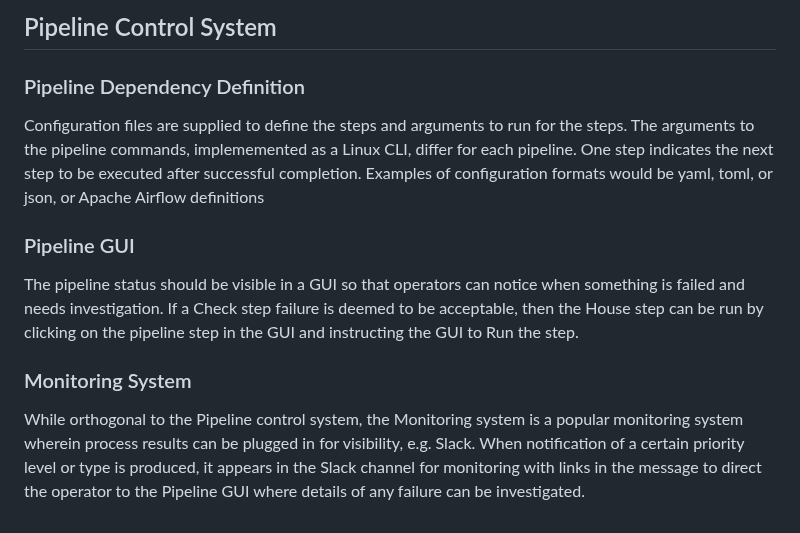
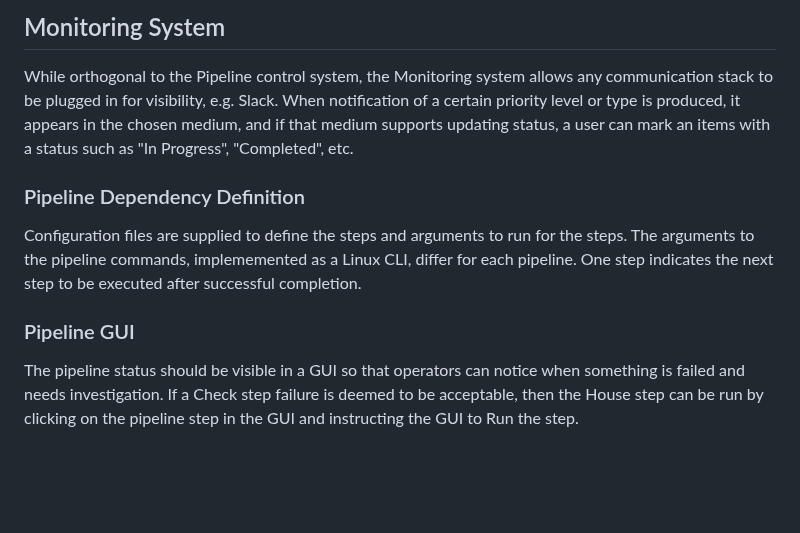
Before and after one commit to markfyoung0711/buckstop-refinery, a Markdown page: README.md, the part around one of its changes. Rendered like a GitHub page; blank space fills up the shorter version.

```diff
--- a/README.md
+++ b/README.md
@@ -65,20 +84,20 @@ by override key.
 
-## Pipeline Control System
+## Monitoring System
+While orthogonal to the Pipeline control system, the Monitoring system allows
+any communication stack to be plugged in for visibility, e.g. Slack.
+When notification of a certain priority level or type
+is produced, it appears in the chosen medium, and if that medium supports
+updating status, a user can mark an items with a status such as "In Progress",
+"Completed", etc.
+
 ### Pipeline Dependency Definition
 Configuration files are supplied to define the steps and arguments to run
 for the steps.  The arguments to the pipeline commands, implememented as
 a Linux CLI, differ for each pipeline.  One step indicates the next step
-to be executed after successful completion.  Examples of configuration formats
-would be yaml, toml, or json, or Apache Airflow definitions
+to be executed after successful completion.
+
 ### Pipeline GUI
 The pipeline status should be visible in a GUI so that operators can notice
 when something is failed and needs investigation.  If a Check step failure
 is deemed to be acceptable, then the House step can be run by clicking on
 the pipeline step in the GUI and instructing the GUI to Run the step.
-### Monitoring System
-While orthogonal to the Pipeline control system, the Monitoring system is
-a popular monitoring system wherein process results can be plugged in for
-visibility, e.g. Slack.  When notification of a certain priority level or type
-is produced, it appears in the Slack channel for monitoring with links in the
-message to direct the operator to the Pipeline GUI where details of any failure
-can be investigated.
```
Also changed, not shown: other parts of README.md (+43 -24 lines).
